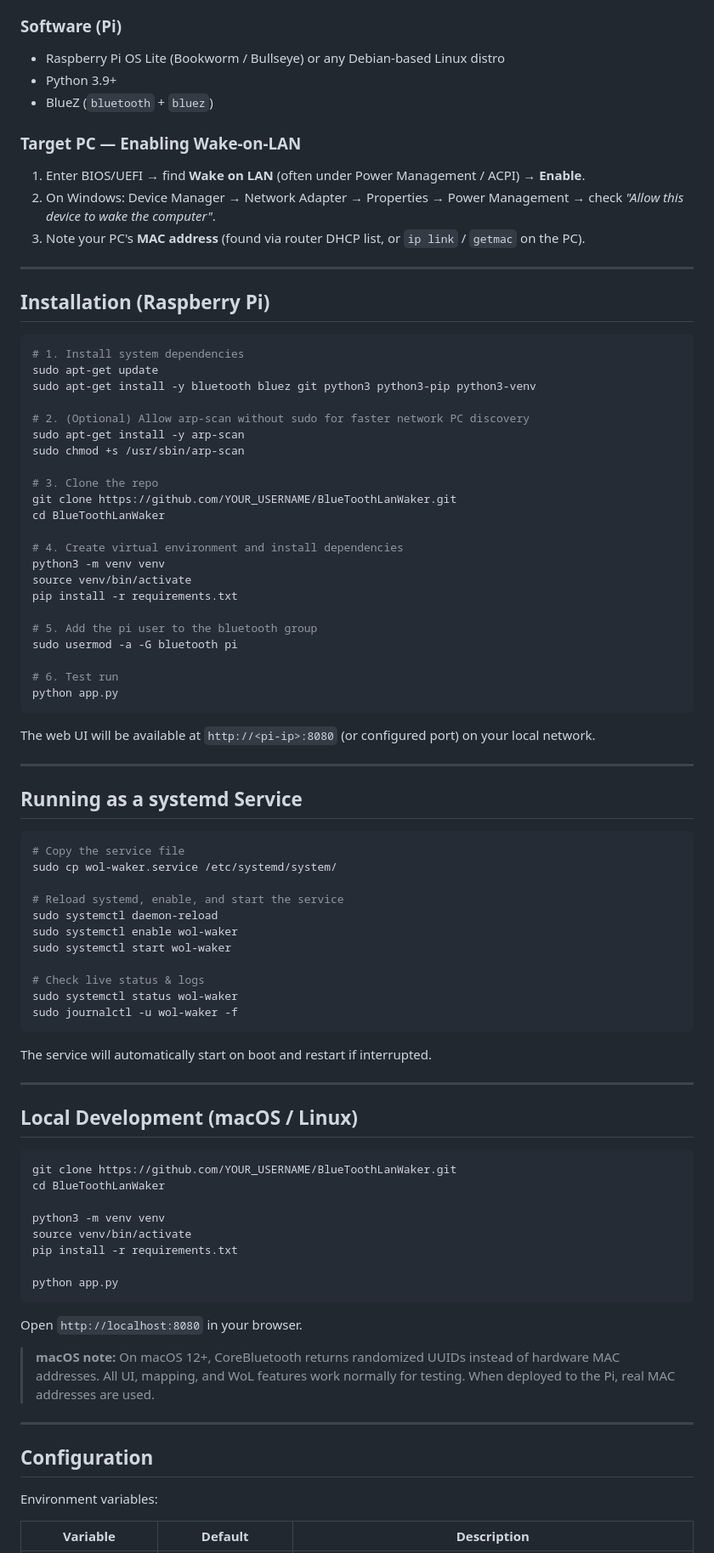
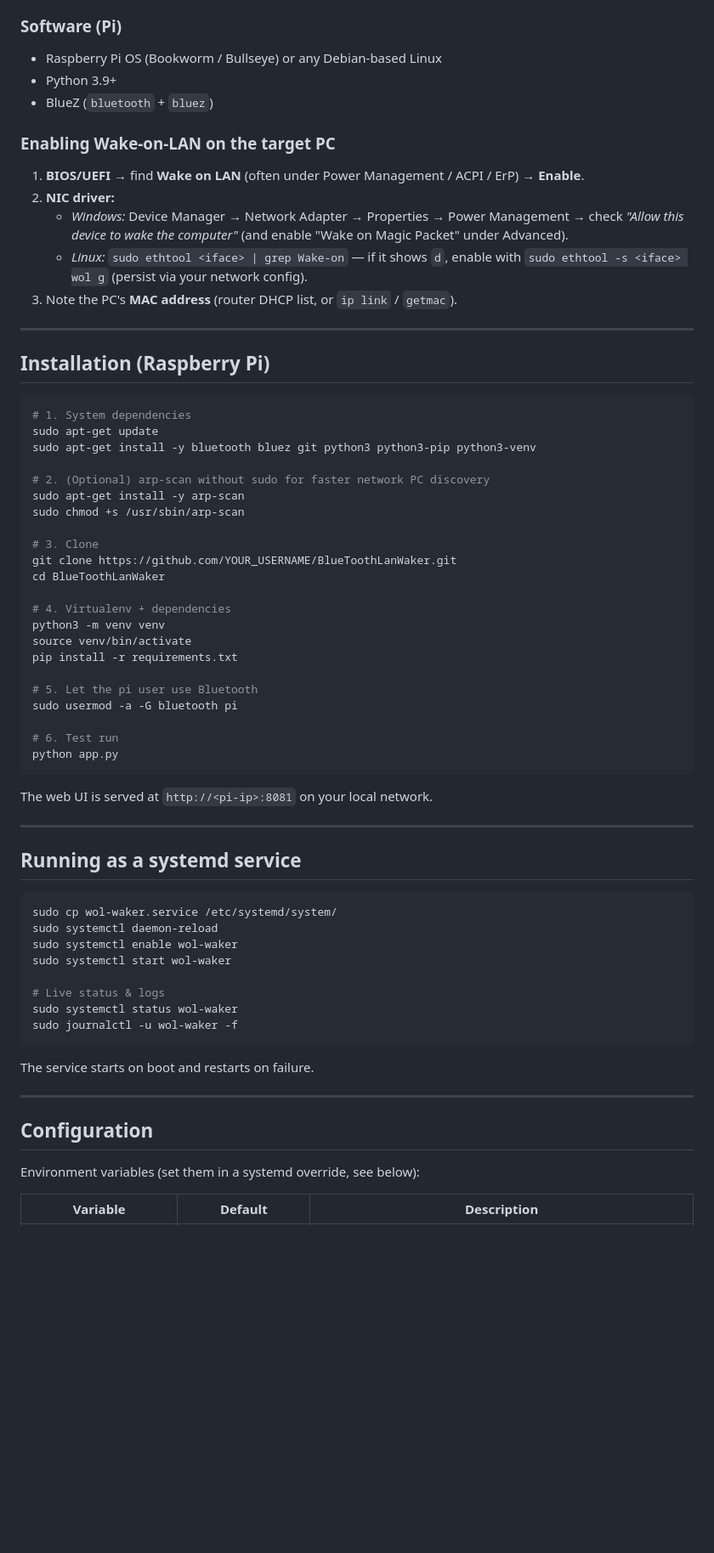
Before and after one commit to NateThurmond/BlueToothLanWaker, a Markdown page: README.md, the part around the change printed below. Shown: that part at 85% size. Drawn GitHub-style; blank space fills up the shorter version.

````diff
--- a/README.md
+++ b/README.md
@@ -43,89 +54,69 @@ Power on any PC on your network the moment a controller wakes up — one Pi hand
 
 ### Software (Pi)
-- Raspberry Pi OS Lite (Bookworm / Bullseye) or any Debian-based Linux distro
+- Raspberry Pi OS (Bookworm / Bullseye) or any Debian-based Linux
 - Python 3.9+
 - BlueZ (`bluetooth` + `bluez`)
 
-### Target PC — Enabling Wake-on-LAN
-1. Enter BIOS/UEFI → find **Wake on LAN** (often under Power Management / ACPI) → **Enable**.
-2. On Windows: Device Manager → Network Adapter → Properties → Power Management → check *"Allow this device to wake the computer"*.
-3. Note your PC's **MAC address** (found via router DHCP list, or `ip link` / `getmac` on the PC).
+### Enabling Wake-on-LAN on the target PC
+1. **BIOS/UEFI** → find **Wake on LAN** (often under Power Management / ACPI / ErP) → **Enable**.
+2. **NIC driver:**
+   - *Windows:* Device Manager → Network Adapter → Properties → Power Management → check *"Allow this device to wake the computer"* (and enable "Wake on Magic Packet" under Advanced).
+   - *Linux:* `sudo ethtool <iface> | grep Wake-on` — if it shows `d`, enable with `sudo ethtool -s <iface> wol g` (persist via your network config).
+3. Note the PC's **MAC address** (router DHCP list, or `ip link` / `getmac`).
 
 ---
 
 ## Installation (Raspberry Pi)
 
 ```bash
-# 1. Install system dependencies
+# 1. System dependencies
 sudo apt-get update
 sudo apt-get install -y bluetooth bluez git python3 python3-pip python3-venv
 
-# 2. (Optional) Allow arp-scan without sudo for faster network PC discovery
+# 2. (Optional) arp-scan without sudo for faster network PC discovery
 sudo apt-get install -y arp-scan
 sudo chmod +s /usr/sbin/arp-scan
 
-# 3. Clone the repo
+# 3. Clone
 git clone https://github.com/YOUR_USERNAME/BlueToothLanWaker.git
 cd BlueToothLanWaker
 
-# 4. Create virtual environment and install dependencies
+# 4. Virtualenv + dependencies
 python3 -m venv venv
 source venv/bin/activate
 pip install -r requirements.txt
 
-# 5. Add the pi user to the bluetooth group
+# 5. Let the pi user use Bluetooth
 sudo usermod -a -G bluetooth pi
 
 # 6. Test run
 python app.py
 ```
 
-The web UI will be available at `http://<pi-ip>:8080` (or configured port) on your local network.
+The web UI is served at `http://<pi-ip>:8081` on your local network.
 
 ---
 
-## Running as a systemd Service
+## Running as a systemd service
 
 ```bash
-# Copy the service file
 sudo cp wol-waker.service /etc/systemd/system/
-
-# Reload systemd, enable, and start the service
 sudo systemctl daemon-reload
 sudo systemctl enable wol-waker
 sudo systemctl start wol-waker
 
-# Check live status & logs
+# Live status & logs
 sudo systemctl status wol-waker
 sudo journalctl -u wol-waker -f
 ```
 
-The service will automatically start on boot and restart if interrupted.
-
----
-
-## Local Development (macOS / Linux)
-
-```bash
-git clone https://github.com/YOUR_USERNAME/BlueToothLanWaker.git
-cd BlueToothLanWaker
-
-python3 -m venv venv
-source venv/bin/activate
-pip install -r requirements.txt
-
-python app.py
-```
-
-Open `http://localhost:8080` in your browser.
-
-> **macOS note:** On macOS 12+, CoreBluetooth returns randomized UUIDs instead of hardware MAC addresses. All UI, mapping, and WoL features work normally for testing. When deployed to the Pi, real MAC addresses are used.
+The service starts on boot and restarts on failure.
 
 ---
 
 ## Configuration
 
-Environment variables:
+Environment variables (set them in a systemd override, see below):
 
 | Variable | Default | Description |
 |----------|---------|-------------|
````
Also changed, not shown: other parts of README.md (+126 -50 lines), docs/mainInterface.png (added).
